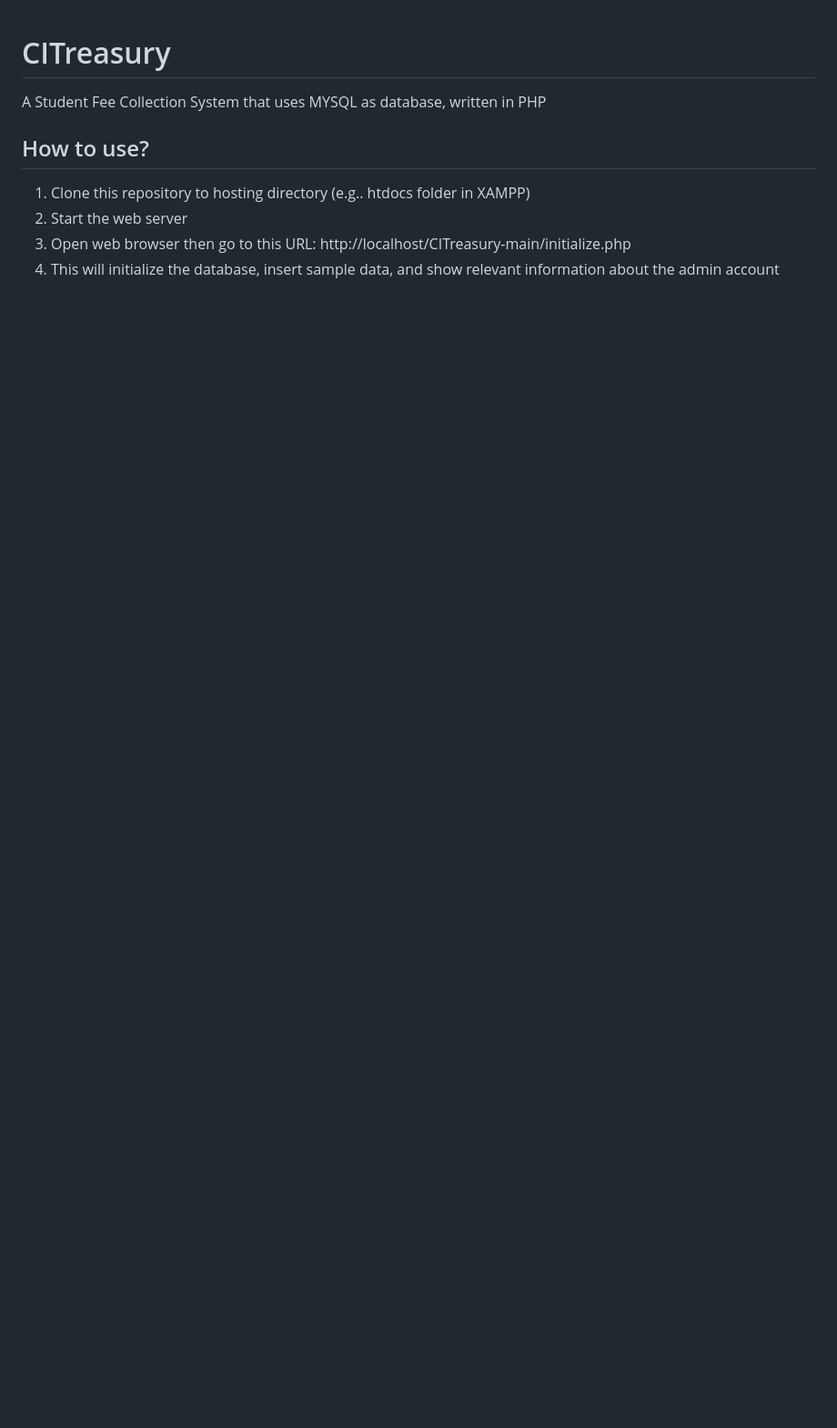
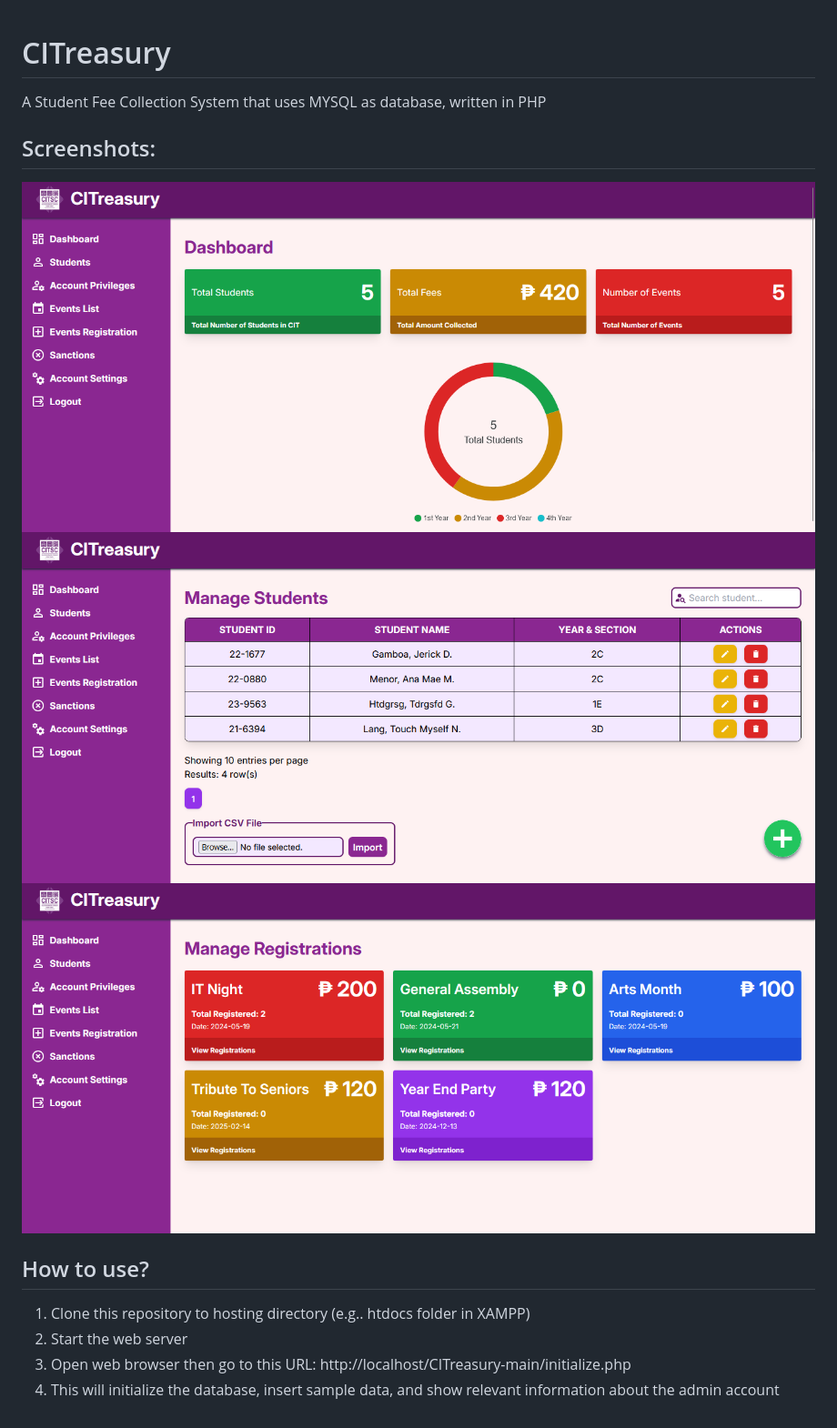
Before and after one commit to Jerick-Gamboa/CITreasury, a Markdown page: README.md, the part around the change. Shown: that part at 91% size. GitHub-like rendering; pictures changed too: img/citreasury-dashboard.png (added), img/citreasury-event-reg.png (added), img/citreasury-students.png (added); blank space fills up the shorter version.

```diff
--- a/README.md
+++ b/README.md
@@ -1,5 +1,10 @@
 # CITreasury
 A Student Fee Collection System that uses MYSQL as database, written in PHP
+
+## Screenshots:
+<img src="img/citreasury-dashboard.png" width=100%>
+<img src="img/citreasury-students.png" width=100%>
+<img src="img/citreasury-event-reg.png" width=100%>
 
 ## How to use?
 1. Clone this repository to hosting directory (e.g.. htdocs folder in XAMPP)
```
